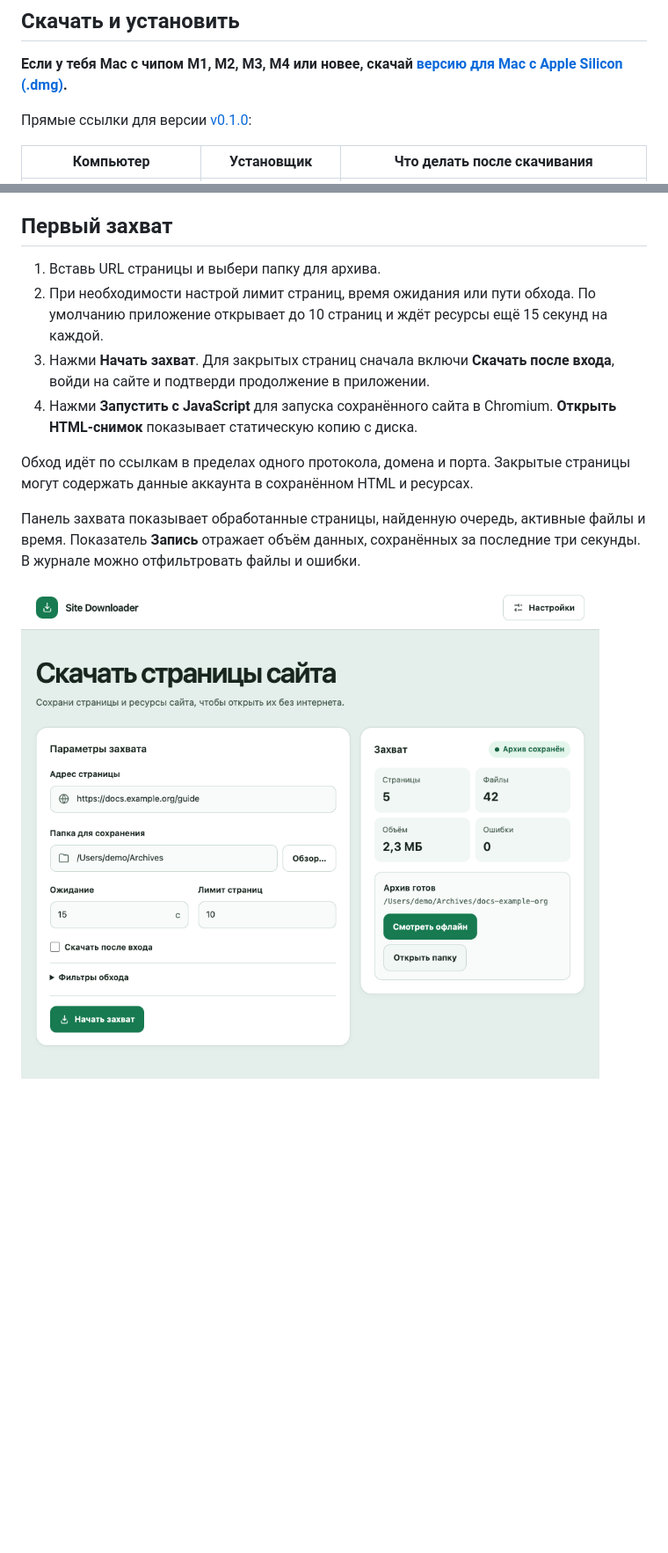
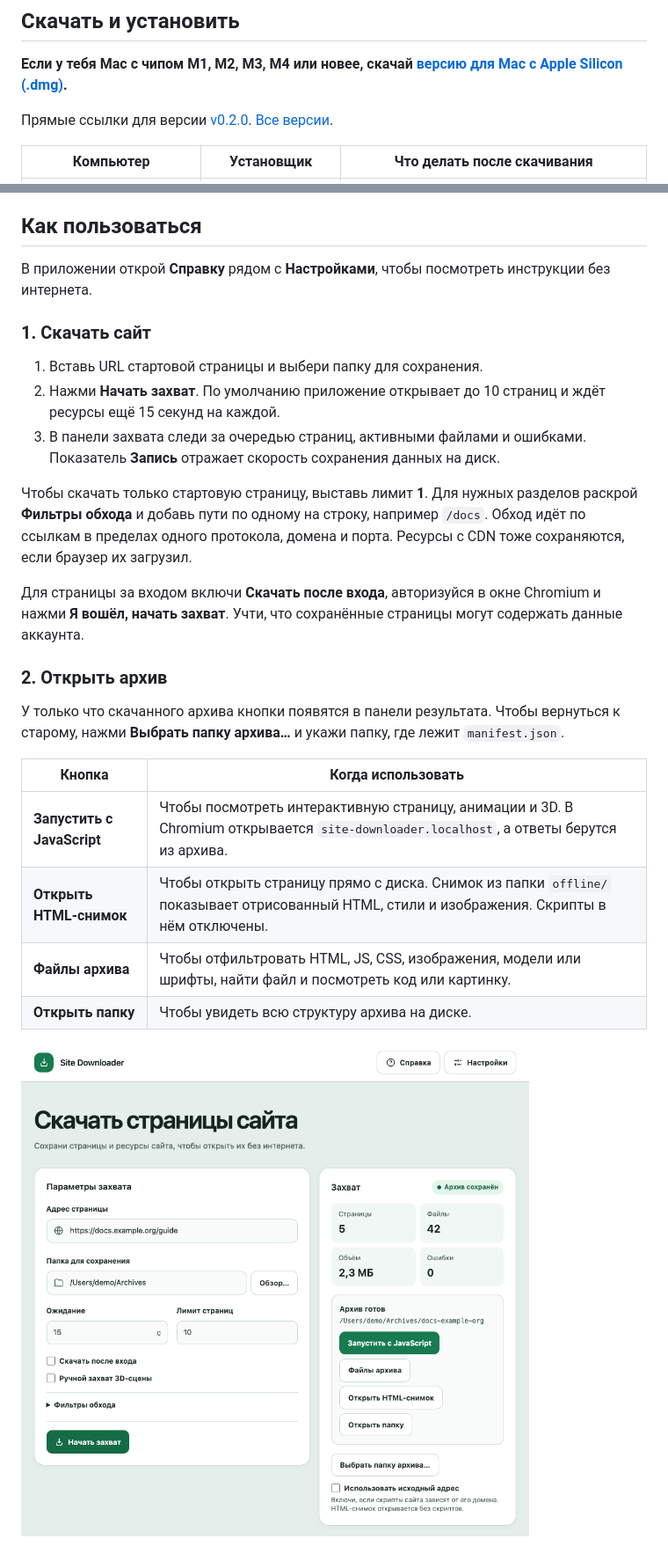
Before and after one commit to proksiks/site-downloader, a Markdown page: README.md, 2 parts joined by grey strips. Shown at 88% size. Rendered like a GitHub page; pictures changed too: docs/interface.png; blank space fills up the shorter version.

Commit message:
Release Site Downloader 0.2.0
Add JavaScript and GLSL analysis, link shader usages to readable code, and document the updated archive workflow in README and in-app help.

```diff
--- a/README.md
+++ b/README.md
@@ -12,7 +12,7 @@
 
 **Если у тебя Mac с чипом M1, M2, M3, M4 или новее, скачай [версию для Mac с Apple Silicon (.dmg)][mac-apple].**
 
-Прямые ссылки для версии [v0.1.0](https://github.com/proksiks/site-downloader/releases/tag/v0.1.0):
+Прямые ссылки для версии [v0.2.0](https://github.com/proksiks/site-downloader/releases/tag/v0.2.0). [Все версии](https://github.com/proksiks/site-downloader/releases).
 
 | Компьютер | Установщик | Что делать после скачивания |
 | --- | --- | --- |
@@ -41,15 +41,29 @@
 - **3D-сцены.** Открывай сцену в Chromium, взаимодействуй с ней и сохраняй подгруженные модели и текстуры.
 - **Оформление.** Меняй тему, палитру, фон, шрифт и масштаб интерфейса.
 
-## Первый захват
+## Как пользоваться
 
-1. Вставь URL страницы и выбери папку для архива.
-2. При необходимости настрой лимит страниц, время ожидания или пути обхода. По умолчанию приложение открывает до 10 страниц и ждёт ресурсы ещё 15 секунд на каждой.
-3. Нажми **Начать захват**. Для закрытых страниц сначала включи **Скачать после входа**, войди на сайте и подтверди продолжение в приложении.
-4. Нажми **Запустить с JavaScript** для запуска сохранённого сайта в Chromium. **Открыть HTML-снимок** показывает статическую копию с диска.
+В приложении открой **Справку** рядом с **Настройками**, чтобы посмотреть инструкции без интернета.
 
-Обход идёт по ссылкам в пределах одного протокола, домена и порта. Закрытые страницы могут содержать данные аккаунта в сохранённом HTML и ресурсах.
+### 1. Скачать сайт
 
-Панель захвата показывает обработанные страницы, найденную очередь, активные файлы и время. Показатель **Запись** отражает объём данных, сохранённых за последние три секунды. В журнале можно отфильтровать файлы и ошибки.
+1. Вставь URL стартовой страницы и выбери папку для сохранения.
+2. Нажми **Начать захват**. По умолчанию приложение открывает до 10 страниц и ждёт ресурсы ещё 15 секунд на каждой.
+3. В панели захвата следи за очередью страниц, активными файлами и ошибками. Показатель **Запись** отражает скорость сохранения данных на диск.
+
+Чтобы скачать только стартовую страницу, выставь лимит **1**. Для нужных разделов раскрой **Фильтры обхода** и добавь пути по одному на строку, например `/docs`. Обход идёт по ссылкам в пределах одного протокола, домена и порта. Ресурсы с CDN тоже сохраняются, если браузер их загрузил.
+
+Для страницы за входом включи **Скачать после входа**, авторизуйся в окне Chromium и нажми **Я вошёл, начать захват**. Учти, что сохранённые страницы могут содержать данные аккаунта.
+
+### 2. Открыть архив
+
+У только что скачанного архива кнопки появятся в панели результата. Чтобы вернуться к старому, нажми **Выбрать папку архива…** и укажи папку, где лежит `manifest.json`.
+
+| Кнопка | Когда использовать |
+| --- | --- |
+| **Запустить с JavaScript** | Чтобы посмотреть интерактивную страницу, анимации и 3D. В Chromium открывается `site-downloader.localhost`, а ответы берутся из архива. |
+| **Открыть HTML-снимок** | Чтобы открыть страницу прямо с диска. Снимок из папки `offline/` показывает отрисованный HTML, стили и изображения. Скрипты в нём отключены. |
+| **Файлы архива** | Чтобы отфильтровать HTML, JS, CSS, изображения, модели или шрифты, найти файл и посмотреть код или картинку. |
+| **Открыть папку** | Чтобы увидеть всю структуру архива на диске. |
 
 ![Интерфейс Site Downloader с настройками захвата и готовым архивом](docs/interface.png)
```
Also changed, not shown: other parts of README.md (+23 -23 lines), 14 other files.
